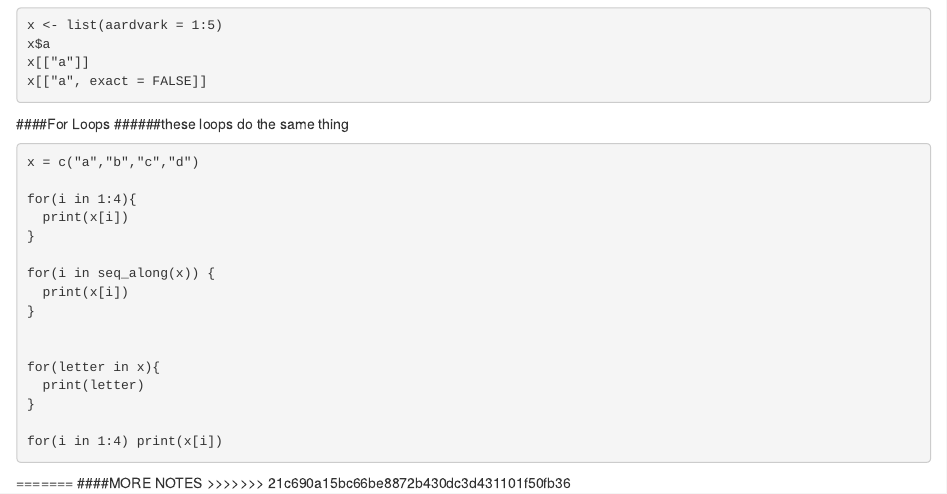
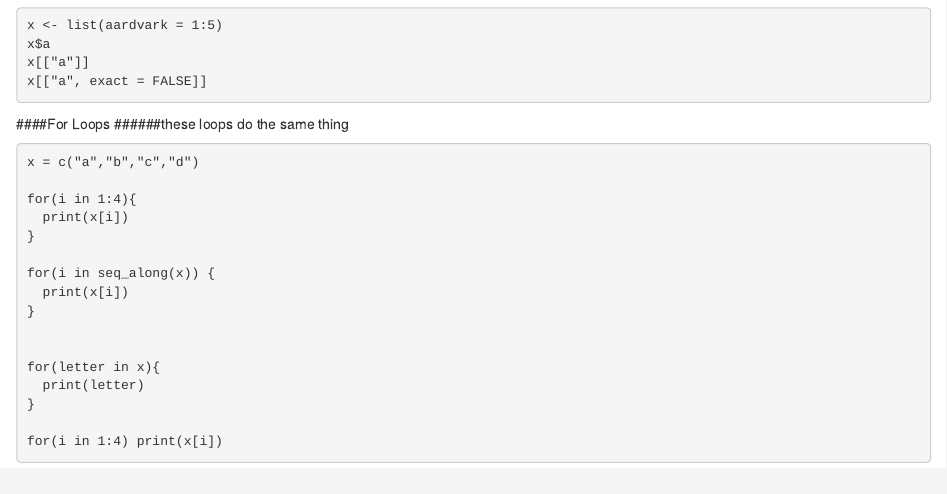
Before and after one commit to tinatse/DS_course, an R Markdown document (TinasNotes.Rmd): the page in a window 1100 px wide, from 890 px down. Rendered offline with R 4.5, knitr and Pandoc, with nearby package versions; the code chunks are not run, so their results and figures are left out.

Commit message:
deleted unecessary comments

````diff
--- a/TinasNotes.Rmd
+++ b/TinasNotes.Rmd
@@ -76,6 +76,3 @@ for(letter in x){
 
 for(i in 1:4) print(x[i])
 ```
-=======
-####MORE NOTES
->>>>>>> 21c690a15bc66be8872b430dc3d431101f50fb36
````
